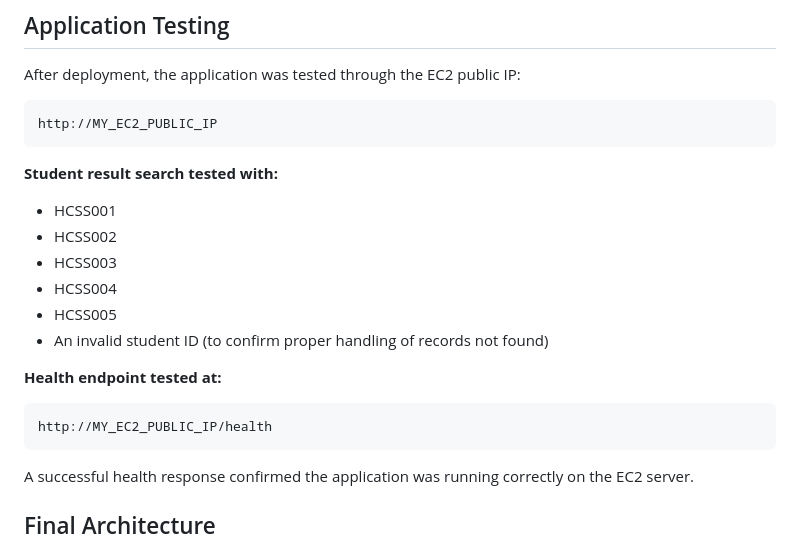
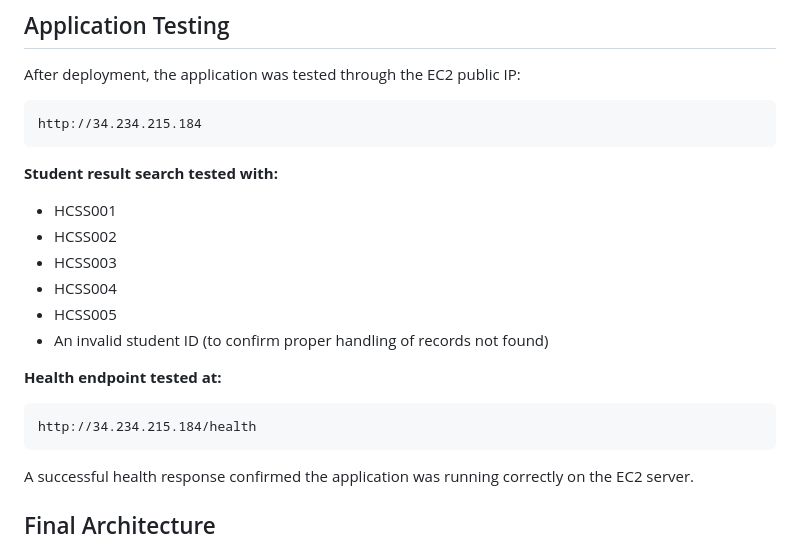
Before and after one commit to Nkasiobium/hillcrest-result-portal-3mmt-cloudcomputing-project, a Markdown page: README.md, the part around the change. Rendered like a GitHub page.

````diff
--- a/README.md
+++ b/README.md
@@ -394,7 +394,7 @@ Port 3000 is used internally by the Node.js application and does not need to be
 After deployment, the application was tested through the EC2 public IP:
 
 ```
-http://MY_EC2_PUBLIC_IP
+http://34.234.215.184
 ```
 
 **Student result search tested with:**
@@ -408,7 +408,7 @@ http://MY_EC2_PUBLIC_IP
 **Health endpoint tested at:**
 
 ```
-http://MY_EC2_PUBLIC_IP/health
+http://34.234.215.184/health
 ```
 
 A successful health response confirmed the application was running correctly on the EC2 server.
````
